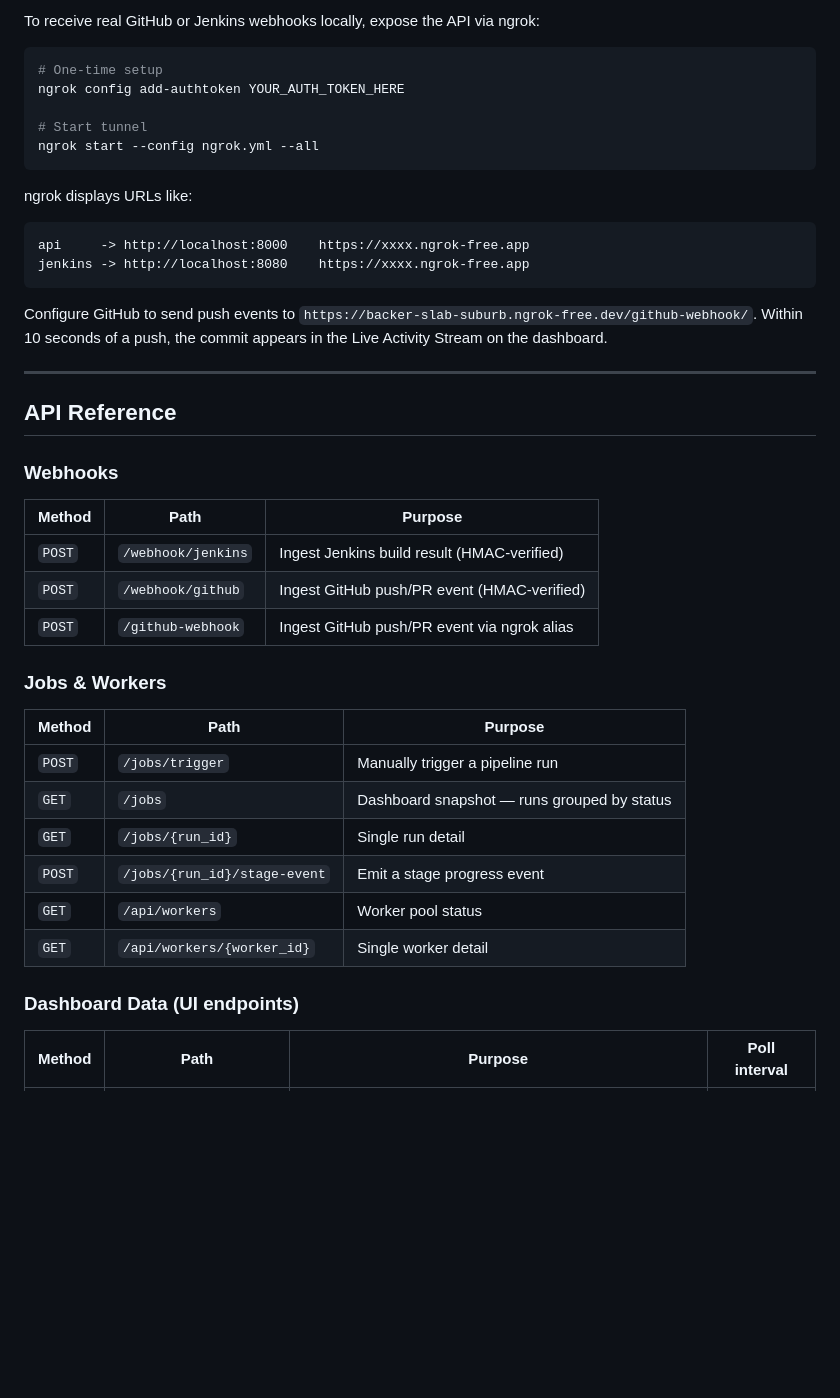
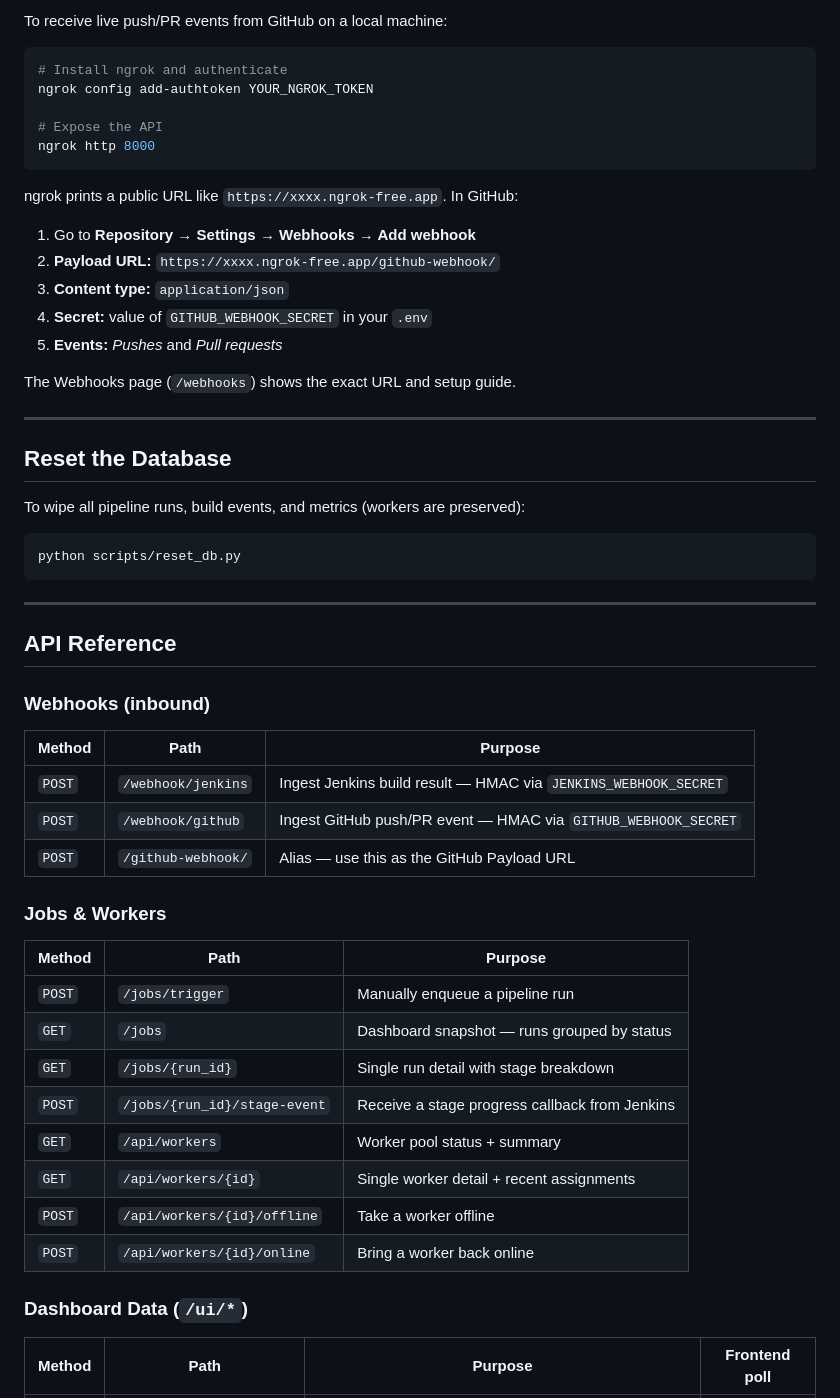
Before and after one commit to BugHunterX2101/Jenkins_Log_Intel_System, a Markdown page: README.md, the part around one of its changes. GitHub-like rendering; blank space fills up the shorter version.

````diff
--- a/README.md
+++ b/README.md
@@ -189,47 +214,60 @@ celery -A app.scheduler beat --loglevel=info
 
-To receive real GitHub or Jenkins webhooks locally, expose the API via ngrok:
+To receive live push/PR events from GitHub on a local machine:
 
 ```bash
-# One-time setup
-ngrok config add-authtoken YOUR_AUTH_TOKEN_HERE
+# Install ngrok and authenticate
+ngrok config add-authtoken YOUR_NGROK_TOKEN
 
-# Start tunnel
-ngrok start --config ngrok.yml --all
+# Expose the API
+ngrok http 8000
 ```
 
-ngrok displays URLs like:
+ngrok prints a public URL like `https://xxxx.ngrok-free.app`. In GitHub:
 
-```text
-api     -> http://localhost:8000    https://xxxx.ngrok-free.app
-jenkins -> http://localhost:8080    https://xxxx.ngrok-free.app
+1. Go to **Repository → Settings → Webhooks → Add webhook**
+2. **Payload URL:** `https://xxxx.ngrok-free.app/github-webhook/`
+3. **Content type:** `application/json`
+4. **Secret:** value of `GITHUB_WEBHOOK_SECRET` in your `.env`
+5. **Events:** _Pushes_ and _Pull requests_
+
+The Webhooks page (`/webhooks`) shows the exact URL and setup guide.
+
+---
+
+## Reset the Database
+
+To wipe all pipeline runs, build events, and metrics (workers are preserved):
+
+```bash
+python scripts/reset_db.py
 ```
-
-Configure GitHub to send push events to `https://backer-slab-suburb.ngrok-free.dev/github-webhook/`. Within 10 seconds of a push, the commit appears in the Live Activity Stream on the dashboard.
 
 ---
 
 ## API Reference
 
-### Webhooks
+### Webhooks (inbound)
 
 | Method | Path | Purpose |
 | --- | --- | --- |
-| `POST` | `/webhook/jenkins` | Ingest Jenkins build result (HMAC-verified) |
-| `POST` | `/webhook/github` | Ingest GitHub push/PR event (HMAC-verified) |
-| `POST` | `/github-webhook` | Ingest GitHub push/PR event via ngrok alias |
+| `POST` | `/webhook/jenkins` | Ingest Jenkins build result — HMAC via `JENKINS_WEBHOOK_SECRET` |
+| `POST` | `/webhook/github` | Ingest GitHub push/PR event — HMAC via `GITHUB_WEBHOOK_SECRET` |
+| `POST` | `/github-webhook/` | Alias — use this as the GitHub Payload URL |
 
 ### Jobs & Workers
 
 | Method | Path | Purpose |
 | --- | --- | --- |
-| `POST` | `/jobs/trigger` | Manually trigger a pipeline run |
+| `POST` | `/jobs/trigger` | Manually enqueue a pipeline run |
 | `GET` | `/jobs` | Dashboard snapshot — runs grouped by status |
-| `GET` | `/jobs/{run_id}` | Single run detail |
-| `POST` | `/jobs/{run_id}/stage-event` | Emit a stage progress event |
-| `GET` | `/api/workers` | Worker pool status |
-| `GET` | `/api/workers/{worker_id}` | Single worker detail |
+| `GET` | `/jobs/{run_id}` | Single run detail with stage breakdown |
+| `POST` | `/jobs/{run_id}/stage-event` | Receive a stage progress callback from Jenkins |
+| `GET` | `/api/workers` | Worker pool status + summary |
+| `GET` | `/api/workers/{id}` | Single worker detail + recent assignments |
+| `POST` | `/api/workers/{id}/offline` | Take a worker offline |
+| `POST` | `/api/workers/{id}/online` | Bring a worker back online |
 
-### Dashboard Data (UI endpoints)
+### Dashboard Data (`/ui/*`)
 
-| Method | Path | Purpose | Poll interval |
+| Method | Path | Purpose | Frontend poll |
 | --- | --- | --- | --- |
````
Also changed, not shown: other parts of README.md (+134 -99 lines).
